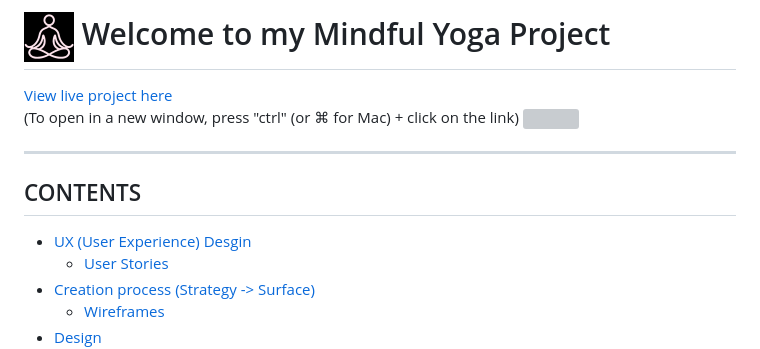
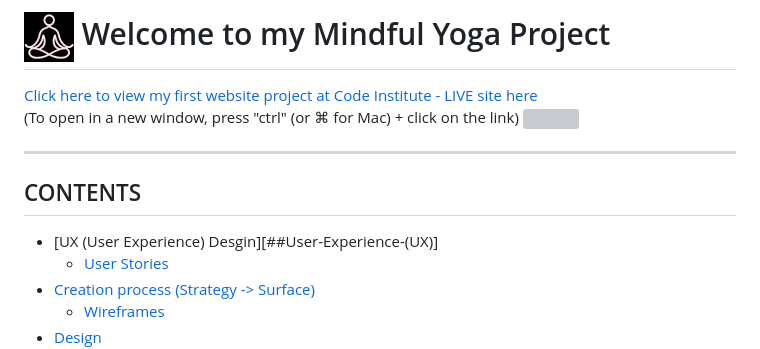
Before and after one commit to waiyiwong/mindful_yoga, a Markdown page: README.md, the part around one of its changes. Drawn GitHub-style; grey boxes are pictures that could not be loaded.

Commit message:
edting readme--UX link, icon

```diff
--- a/README.md
+++ b/README.md
@@ -1,5 +1,6 @@
-# ![icon.png](assets/images/icon.png) Welcome to my Mindful Yoga Project
-<a href="https://waiyiwong.github.io/mindful_yoga/" target="_blank" style="text-align: center;">View live project here</a> <br>
+# ![Mindful Yoga icon](assets/images/icon.png) Welcome to my Mindful Yoga Project
+
+<a href="https://waiyiwong.github.io/mindful_yoga/" target="_blank" style="text-align: center;">Click here to view my first website project at Code Institute - LIVE site here</a> <br>
 (To open in a new window, press "ctrl" (or ⌘ for Mac) + click on the link)
 <img src="documentation/responsiveness.png">
 
@@ -7,7 +8,7 @@
 
 ## CONTENTS
 
-* [UX (User Experience) Desgin](#user-experience-(ux))
+* [UX (User Experience) Desgin][##User-Experience-(UX)]
   * [User Stories](#user-stories)
 * [Creation process (Strategy -> Surface)](#creation-process)
   * [Wireframes](#wireframes)
```
Also changed, not shown: other parts of README.md (+3 -0 lines).
